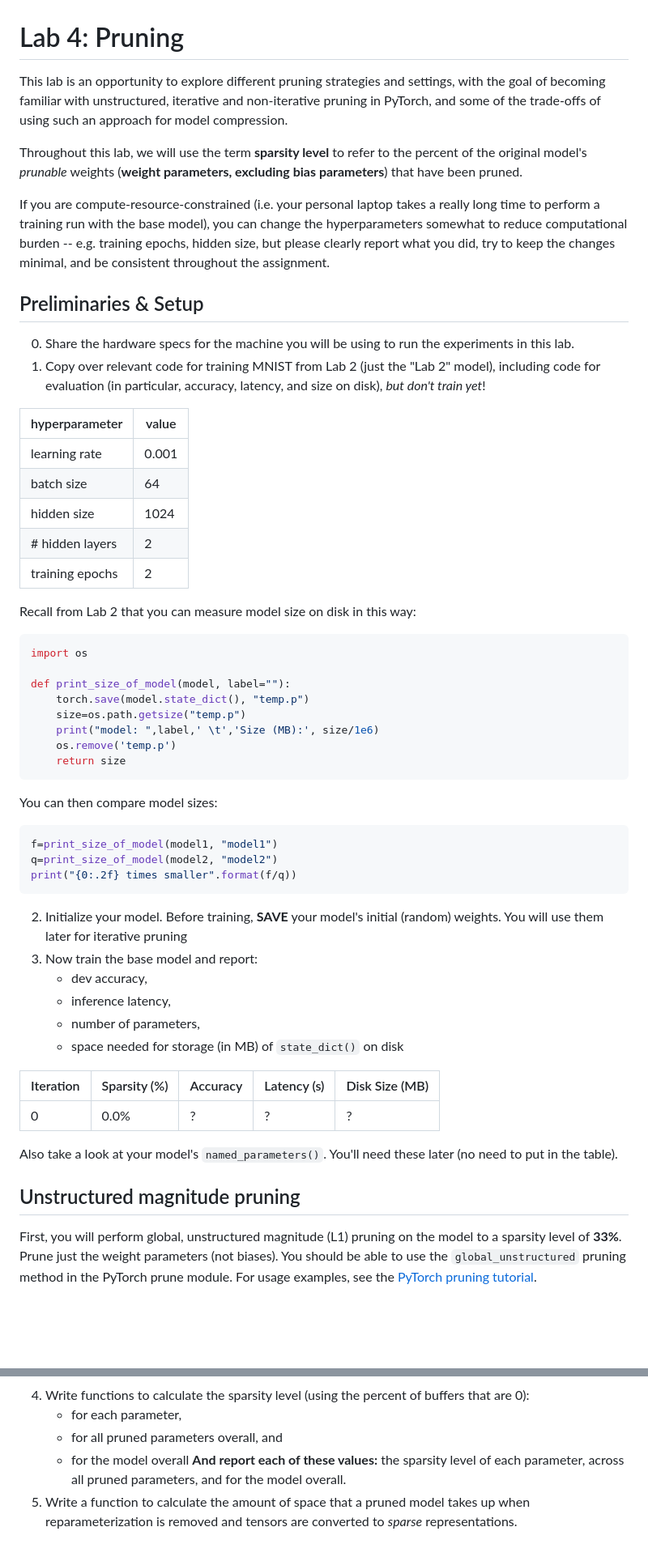
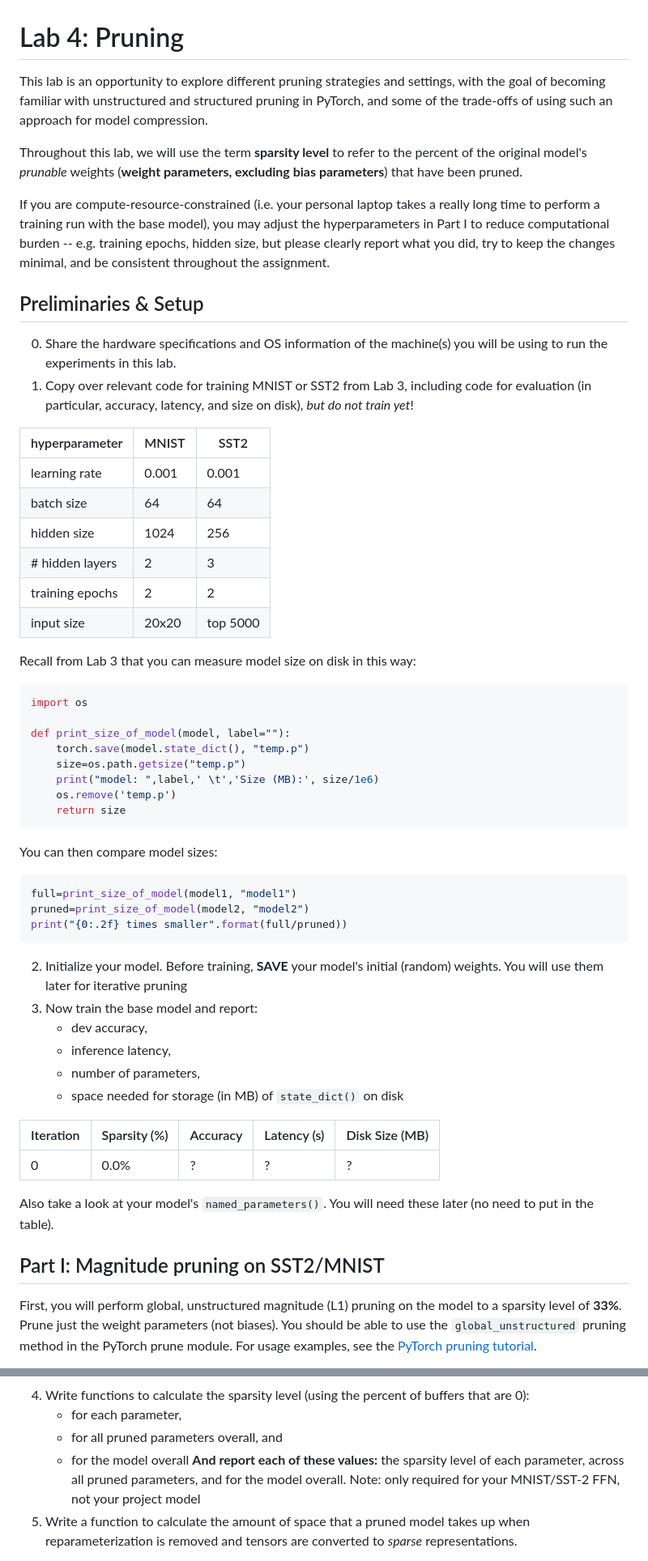
Before and after one commit to cmu-odml/cmu-odml.github.io, a Markdown page: labs/04_pruning.md, 2 parts joined by grey strips. Shown at 81% size. GitHub-like rendering; blank space fills up the shorter version.

````diff
--- a/labs/04_pruning.md
+++ b/labs/04_pruning.md
@@ -1,25 +1,26 @@
 Lab 4: Pruning
 ===
-This lab is an opportunity to explore different pruning strategies and settings, with the goal of becoming familiar with unstructured, iterative and non-iterative pruning in PyTorch, and some of the trade-offs of using such an approach for model compression.
+This lab is an opportunity to explore different pruning strategies and settings, with the goal of becoming familiar with unstructured and structured pruning in PyTorch, and some of the trade-offs of using such an approach for model compression.
 
 Throughout this lab, we will use the term **sparsity level** to refer to the percent of the original model's *prunable* weights (**weight parameters, excluding bias parameters**) that have been pruned.
 
-If you are compute-resource-constrained (i.e. your personal laptop takes a really long time to perform a training run with the base model), you can change the hyperparameters somewhat to reduce computational burden -- e.g. training epochs, hidden size, but please clearly report what you did, try to keep the changes minimal, and be consistent throughout the assignment.
+If you are compute-resource-constrained (i.e. your personal laptop takes a really long time to perform a training run with the base model), you may adjust the hyperparameters in Part I to reduce computational burden -- e.g. training epochs, hidden size, but please clearly report what you did, try to keep the changes minimal, and be consistent throughout the assignment.
 
 Preliminaries & Setup
 ---
-0. Share the hardware specs for the machine you will be using to run the experiments in this lab.
-1. Copy over relevant code for training MNIST from Lab 2 (just the "Lab 2" model), including code for evaluation (in particular, accuracy, latency, and size on disk), *but don't train yet*!
+0. Share the hardware specifications and OS information of the machine(s) you will be using to run the experiments in this lab.
+1. Copy over relevant code for training MNIST or SST2 from Lab 3, including code for evaluation (in particular, accuracy, latency, and size on disk), *but do not train yet*!
 
-| hyperparameter  | value |
-| --------------- | ----- |
-| learning rate   | 0.001 |
-| batch size      | 64    |
-| hidden size     | 1024  |
-| # hidden layers | 2     |
-| training epochs | 2     |
+| hyperparameter  | MNIST | SST2  |
+| --------------- | ----- | ----- |
+| learning rate   | 0.001 | 0.001 |
+| batch size      | 64    | 64    |
+| hidden size     | 1024  | 256   |
+| # hidden layers | 2     | 3     |
+| training epochs | 2     | 2     |
+| input size      | 20x20 | top 5000 |
 
-Recall from Lab 2 that you can measure model size on disk in this way:
+Recall from Lab 3 that you can measure model size on disk in this way:
 
 ```py
 import os
@@ -34,9 +35,9 @@ def print_size_of_model(model, label=""):
 You can then compare model sizes:
 
 ```py
-f=print_size_of_model(model1, "model1")
-q=print_size_of_model(model2, "model2")
-print("{0:.2f} times smaller".format(f/q))
+full=print_size_of_model(model1, "model1")
+pruned=print_size_of_model(model2, "model2")
+print("{0:.2f} times smaller".format(full/pruned))
 ```
 
 2. Initialize your model. Before training, **SAVE** your model's initial (random) weights. You will use them later for iterative pruning
@@ -50,10 +51,10 @@ print("{0:.2f} times smaller".format(f/q))
 | ------- | ------- | ------ | ------- | ------ |
 |     0   |   0.0%  |    ?    |    ?     |    ?    |
 
-Also take a look at your model's `named_parameters()`. You'll need these later (no need to put in the table).
+Also take a look at your model's `named_parameters()`. You will need these later (no need to put in the table).
 
 
-Unstructured magnitude pruning
+Part I: Magnitude pruning on SST2/MNIST
 ---
 First, you will perform global, unstructured magnitude (L1) pruning on the model to a sparsity level of **33%**. Prune just the weight parameters (not biases).
 You should be able to use the `global_unstructured` pruning method in the PyTorch prune module.
@@ -75,7 +76,7 @@ Take a look at your `model.named_parameters()` again, and your `model.named_buff
     -  for each parameter,
     -  for all pruned parameters overall, and
     -  for the model overall
-   **And report each of these values:** the sparsity level of each parameter, across all pruned parameters, and for the model overall.
+   **And report each of these values:** the sparsity level of each parameter, across all pruned parameters, and for the model overall. Note: only required for your MNIST/SST-2 FFN, not your project model
 5. Write a function to calculate the amount of space that a pruned model takes up when reparameterization is removed and tensors are converted to *sparse* representations.
 
 **Tip:** Note that storage size actually *grows* when we first prune a model. Below we give some pointers on how to actually convert and store the parameters in a sparse format on disk.
````
Also changed, not shown: other parts of labs/04_pruning.md (+32 -25 lines).
